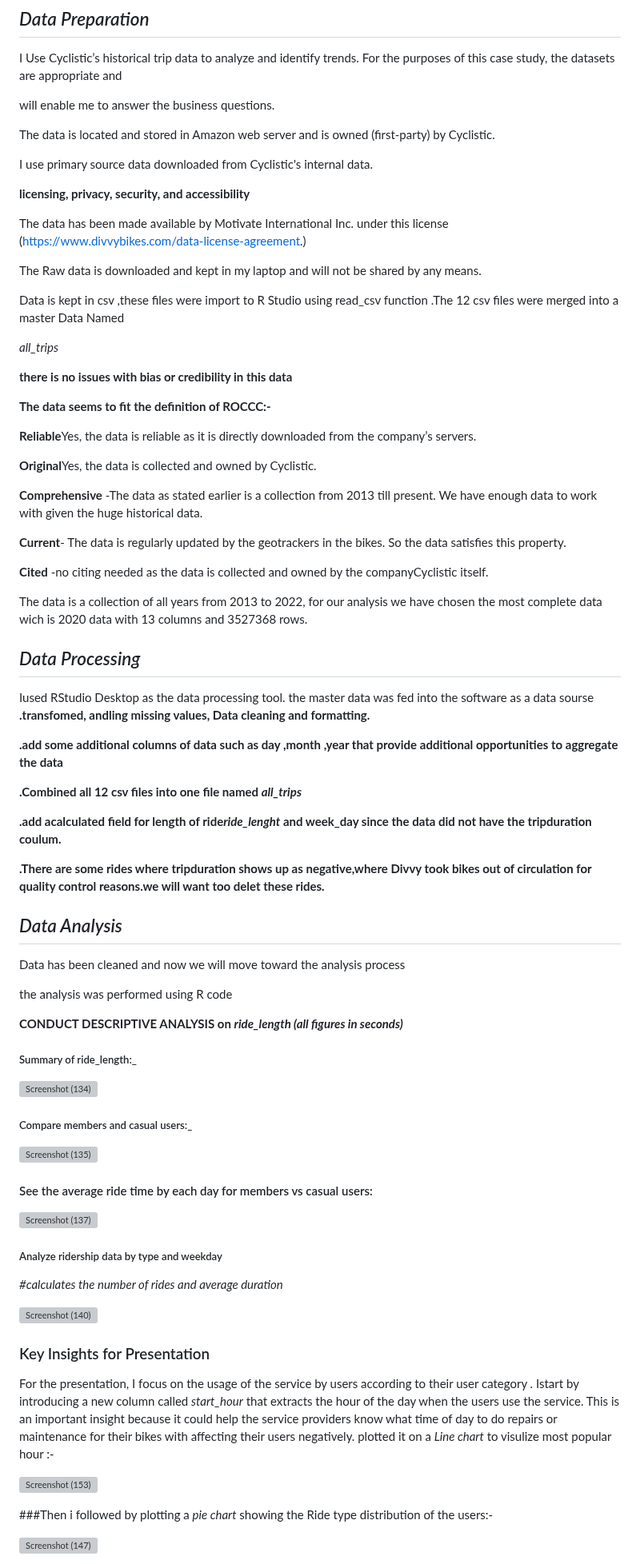
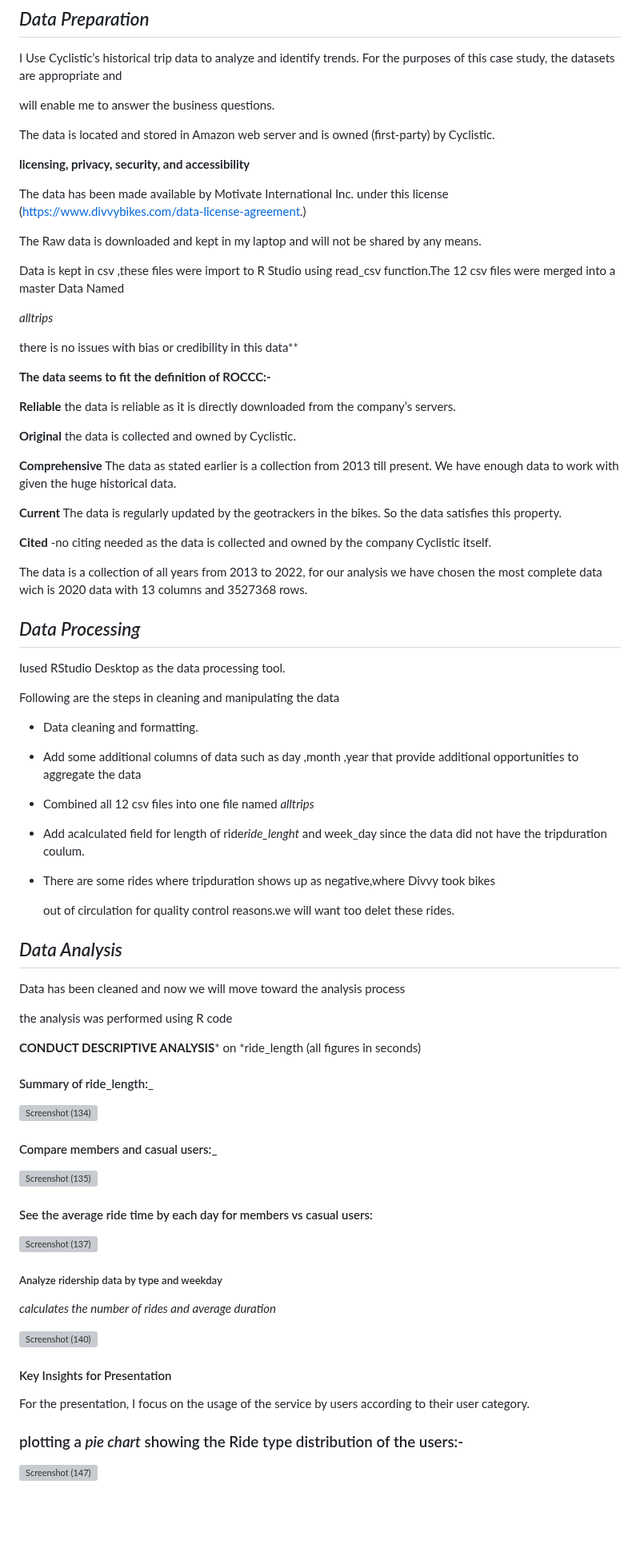
Before and after one commit to nisrinfrh/Google-Case-Study-Cyclistic-Bike-Share, a Markdown page: README.md, the part around one of its changes. Shown at 80% size. Drawn GitHub-style; blank space fills up the shorter version; grey boxes are pictures that could not be loaded.

```diff
--- a/README.md
+++ b/README.md
@@ -52,47 +54,51 @@ will enable me to answer the business questions.
 
 The data is located and stored in Amazon web server and is owned (first-party) by Cyclistic.
 
-I use primary source data downloaded from Cyclistic's internal data.
 
  **licensing, privacy, security, and accessibility**
 
 The data has been made available by Motivate International Inc. under this license (https://www.divvybikes.com/data-license-agreement.)
 
-  The Raw data is downloaded and kept in my laptop and will not be shared by any means.
+The Raw data is downloaded and kept in my laptop and will not be shared by any means.
 
- Data is kept in csv ,these files were import to R Studio using read_csv function .The 12 csv files were merged into a master Data Named
+Data is kept in csv ,these files were import to R Studio using read_csv function.The 12 csv files were merged into a master Data Named
 
- *all_trips*
+ *alltrips*
 
-**there  is no issues with bias or credibility in this data**
+there  is no issues with bias or credibility in this data**
 
 **The data seems to fit the definition of ROCCC:-**
 
-**Reliable**Yes, the data is reliable as it is directly downloaded from the company’s servers.
+**Reliable**  the data is reliable as it is directly downloaded from the company’s servers.
 
-**Original**Yes, the data is collected and owned by Cyclistic.
+**Original** the data is collected and owned by Cyclistic.
 
-**Comprehensive** -The data as stated earlier is a collection from 2013 till present. We have enough data to work with given the huge historical data.
+**Comprehensive** The data as stated earlier is a collection from 2013 till present. We have enough data to work with given the huge historical data.
 
-**Current**- The data is regularly updated by the geotrackers in the bikes. So the data satisfies this property.
+**Current**  The data is regularly updated by the geotrackers in the bikes. So the data satisfies this property.
 
-**Cited** -no citing needed as the data is collected and owned by the companyCyclistic itself.
+**Cited** -no citing needed as the data is collected and owned by the company Cyclistic itself.
 
 The data is a collection of all years from 2013 to 2022, for our analysis we have chosen the most complete data wich is 2020 data  with 13 columns and 3527368  rows.
 
 ## *Data Processing*
 
- Iused  RStudio Desktop  as the data processing tool. the master data was fed into the software as a data sourse
- **.transfomed, andling missing values, Data cleaning and formatting.**
 
-**.add some additional columns of data such as day ,month ,year  that provide additional  opportunities to aggregate the data**
+ Iused  RStudio Desktop  as the data processing tool.
 
-**.Combined all 12 csv files into one file named *all_trips***
+ Following are the steps in cleaning and manipulating the data
 
-**.add acalculated field for length of ride*ride_lenght*  and week_day since the data did not have the tripduration coulum.**
+- Data cleaning and formatting.
 
-**.There are some rides where tripduration shows up as negative,where Divvy took bikes
-out of circulation for quality control reasons.we will want too delet these rides.**
+- Add some additional columns of data such as day ,month ,year  that provide additional  opportunities to aggregate the data
+
+- Combined all 12 csv files into one file named *alltrips*
+
+- Add acalculated field for length of ride*ride_lenght*  and week_day since the data did not have the tripduration coulum.
+
+- There are some rides where tripduration shows up as negative,where Divvy took bikes
+
+   out of circulation for quality control reasons.we will want too delet these rides.
 
 ## *Data Analysis*
 
@@ -100,32 +106,37 @@ Data has been cleaned and now we will move toward the analysis process
 
 the analysis was performed using R code
 
- **CONDUCT DESCRIPTIVE ANALYSIS  on *ride_length (all figures in seconds)***
+ **CONDUCT DESCRIPTIVE ANALYSIS***  on *ride_length (all figures in seconds)
 
-##### Summary of ride_length:_
+#### Summary of ride_length:_
+
 
 ![Screenshot (134)](https://github.com/nisrinfrh/google_project/assets/157531427/351f8af9-00f5-4bcc-b950-2b36526adc39)
 
-##### Compare members and casual users:_
+
+#### Compare members and casual users:_
 
 ![Screenshot (135)](https://github.com/nisrinfrh/google_project/assets/157531427/dd3f856d-bb6c-4137-8e95-7dbe70a9a056)
+
 
 #### See the average ride time by each day for members vs casual users:
 
 ![Screenshot (137)](https://github.com/nisrinfrh/google_project/assets/157531427/0522f602-1584-4a6d-bca9-a3ae9a6772ba)
 
 ##### Analyze ridership data by type and weekday
-*#calculates the number of rides and average duration*
+
+*calculates the number of rides and average duration*
 
 ![Screenshot (140)](https://github.com/nisrinfrh/google_project/assets/157531427/260c80c0-d095-4fb6-848f-e52a115660b4)
 
 
-### Key Insights for Presentation
-For the presentation, I focus on the usage of the service by users according to their user category . Istart by introducing a new column called *start_hour* that extracts the hour of the day when the users use the service. This is an important insight because it could help the service providers know what time of day to do repairs or maintenance for their bikes with affecting their users negatively. plotted it on a *Line  chart*  to visulize most popular hour :-
+#### Key Insights for Presentation
 
-![Screenshot (153)](https://github.com/nisrinfrh/google_project/assets/157531427/c2366f20-d8ea-4ba4-95f8-2582bbeba717)
+For the presentation, I focus on the usage of the service by users according to their user category.
 
-###Then i followed by plotting a *pie chart* showing the Ride type distribution of the users:-
+
+### plotting a *pie chart* showing the Ride type distribution of the users:-
+
 
 ![Screenshot (147)](https://github.com/nisrinfrh/google_project/assets/157531427/c705c0cb-a86e-4bc5-98d3-8cbdeac6e167)
 
```
Also changed, not shown: other parts of README.md (+25 -47 lines).
